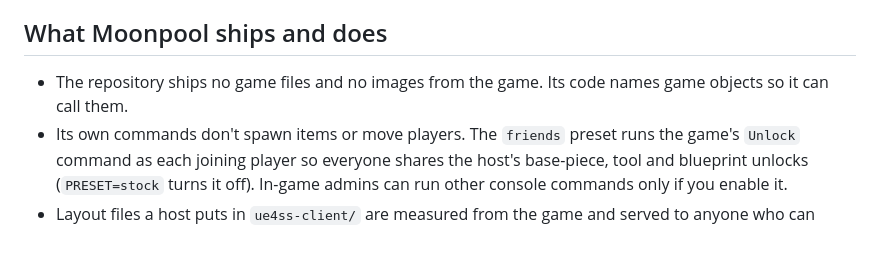
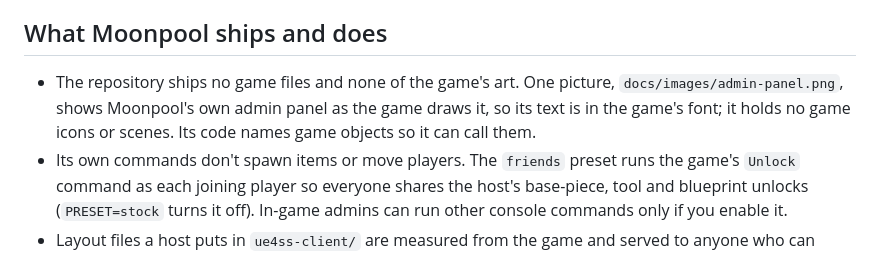
Before and after one commit to moonpool-server/moonpool, a Markdown page: docs/legal.md, the part around the change. GitHub-like rendering.

```diff
--- a/docs/legal.md
+++ b/docs/legal.md
@@ -10,7 +10,7 @@ Moonpool's code is MIT licensed. That covers this code only, not Subnautica 2 or
 
 ## What Moonpool ships and does
 
-- The repository ships no game files and no images from the game. Its code names game objects so it can call them.
+- The repository ships no game files and none of the game's art. One picture, `docs/images/admin-panel.png`, shows Moonpool's own admin panel as the game draws it, so its text is in the game's font; it holds no game icons or scenes. Its code names game objects so it can call them.
 - Its own commands don't spawn items or move players. The `friends` preset runs the game's `Unlock` command as each joining player so everyone shares the host's base-piece, tool and blueprint unlocks (`PRESET=stock` turns it off). In-game admins can run other console commands only if you enable it.
 - Layout files a host puts in `ue4ss-client/` are measured from the game and served to anyone who can reach its join page ([mods](mods.md#players-loader-on-experimental-builds)).
 
```
Also changed, not shown: README.md (+2 -0 lines), docs/admin.md (+6 -3 lines), docs/images/admin-panel.png (added), 5 other files.
